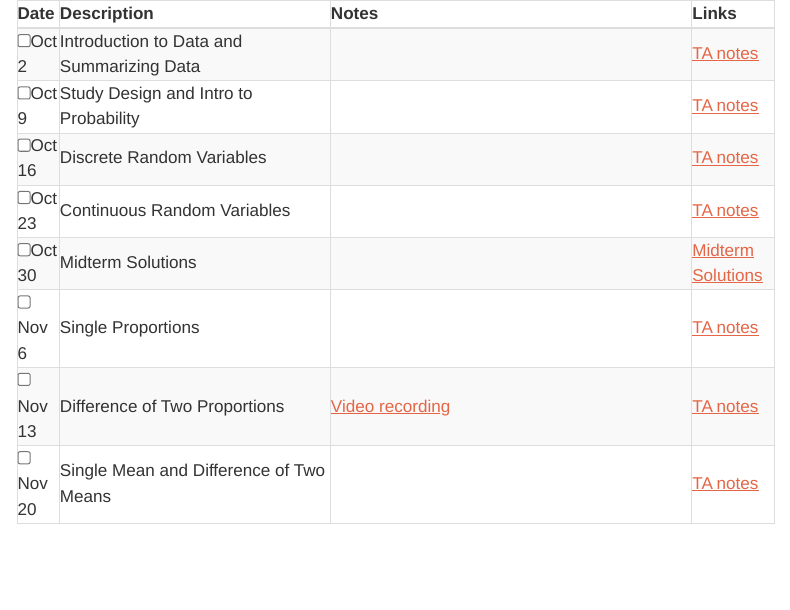
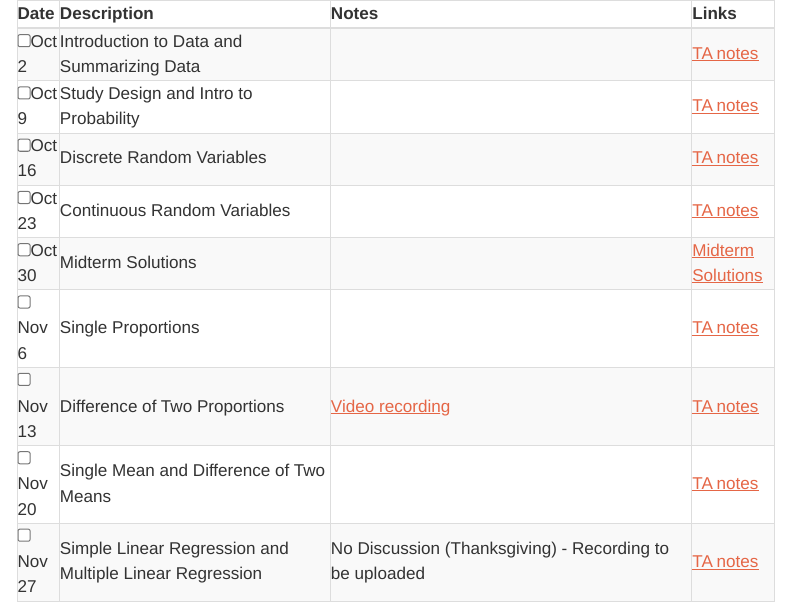
Before and after one commit to mdogucu/stats67-fa25-website, a Quarto document (sch-dis-b.qmd): the page in a window 1100 px wide, from its top. Rendered offline with R 4.5, knitr and Pandoc in place of Quarto, with nearby package versions; menus at the side of the page are left out.

Commit message:
9disb (no recordings yet)

```diff
--- a/sch-dis-b.qmd
+++ b/sch-dis-b.qmd
@@ -82,4 +82,7 @@ toc: true
         <a href="https://mdogucu.github.io/stats67-fa25-starter-codes/8disb-single-mean-diff-mean-TA-notes.qmd" download title="TA notes"> TA notes</a></td>
   </tr>
 
-
+  <tr>
+    <td><input type="checkbox" />Nov 27</td>
+    <td> Simple Linear Regression and Multiple Linear Regression&nbsp; &nbsp; </td>
+    <td> No Discussion (Thanksgiving) - Recording to be uploaded</td>
```
Also changed, not shown: docs/search.json, sch-dis-b.qmd (4 more changed lines), 35 other files.
